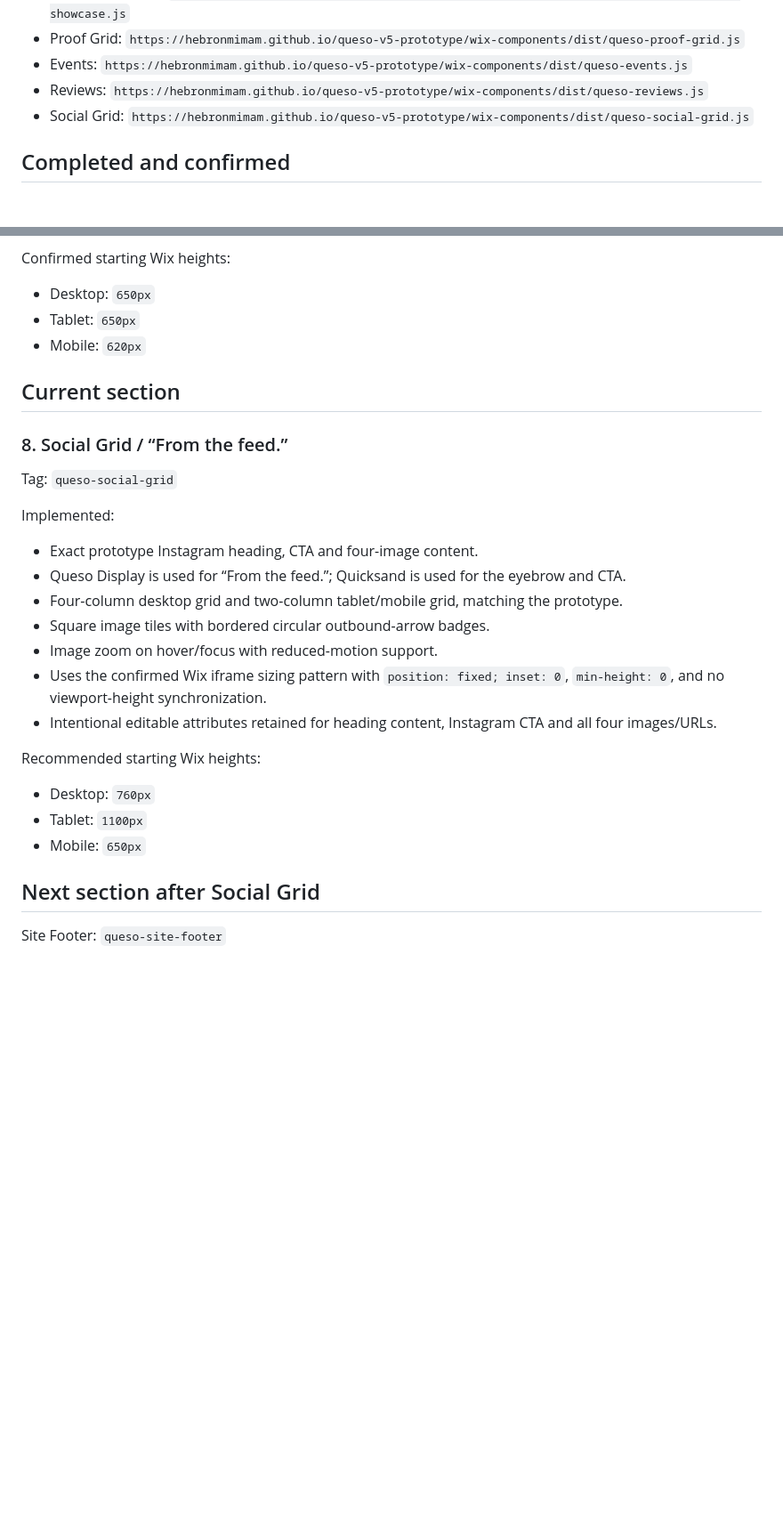
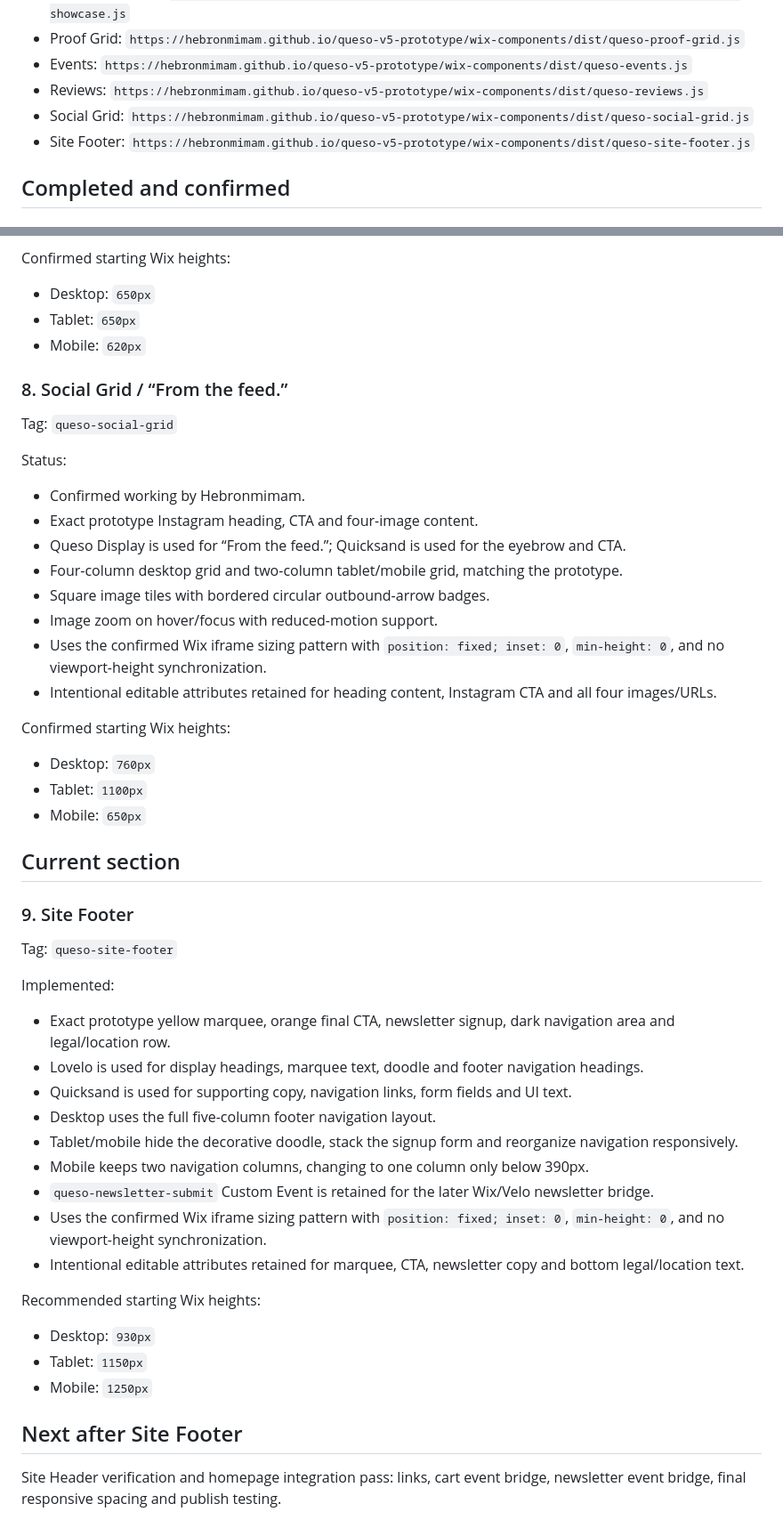
Before and after one commit to hebronmimam/queso-v5-prototype, a Markdown page: wix-components/BUILD-PROGRESS.md, 2 parts joined by grey strips. Shown at 89% size. Drawn GitHub-style; blank space fills up the shorter version.

Commit message:
Record confirmed Social Grid and current Site Footer

```diff
--- a/wix-components/BUILD-PROGRESS.md
+++ b/wix-components/BUILD-PROGRESS.md
@@ -32,6 +32,7 @@ These rules are confirmed and must not be changed without an explicit reason:
 - Events: `https://hebronmimam.github.io/queso-v5-prototype/wix-components/dist/queso-events.js`
 - Reviews: `https://hebronmimam.github.io/queso-v5-prototype/wix-components/dist/queso-reviews.js`
 - Social Grid: `https://hebronmimam.github.io/queso-v5-prototype/wix-components/dist/queso-social-grid.js`
+- Site Footer: `https://hebronmimam.github.io/queso-v5-prototype/wix-components/dist/queso-site-footer.js`
 
 ## Completed and confirmed
 
@@ -155,13 +156,12 @@ Confirmed starting Wix heights:
 - Tablet: `650px`
 - Mobile: `620px`
 
-## Current section
-
 ### 8. Social Grid / “From the feed.”
 
 Tag: `queso-social-grid`
 
-Implemented:
+Status:
+- Confirmed working by Hebronmimam.
 - Exact prototype Instagram heading, CTA and four-image content.
 - Queso Display is used for “From the feed.”; Quicksand is used for the eyebrow and CTA.
 - Four-column desktop grid and two-column tablet/mobile grid, matching the prototype.
@@ -170,11 +170,33 @@ Implemented:
 - Uses the confirmed Wix iframe sizing pattern with `position: fixed; inset: 0`, `min-height: 0`, and no viewport-height synchronization.
 - Intentional editable attributes retained for heading content, Instagram CTA and all four images/URLs.
 
-Recommended starting Wix heights:
+Confirmed starting Wix heights:
 - Desktop: `760px`
 - Tablet: `1100px`
 - Mobile: `650px`
 
-## Next section after Social Grid
+## Current section
 
-Site Footer: `queso-site-footer`
+### 9. Site Footer
+
+Tag: `queso-site-footer`
+
+Implemented:
+- Exact prototype yellow marquee, orange final CTA, newsletter signup, dark navigation area and legal/location row.
+- Lovelo is used for display headings, marquee text, doodle and footer navigation headings.
+- Quicksand is used for supporting copy, navigation links, form fields and UI text.
+- Desktop uses the full five-column footer navigation layout.
+- Tablet/mobile hide the decorative doodle, stack the signup form and reorganize navigation responsively.
+- Mobile keeps two navigation columns, changing to one column only below 390px.
+- `queso-newsletter-submit` Custom Event is retained for the later Wix/Velo newsletter bridge.
+- Uses the confirmed Wix iframe sizing pattern with `position: fixed; inset: 0`, `min-height: 0`, and no viewport-height synchronization.
+- Intentional editable attributes retained for marquee, CTA, newsletter copy and bottom legal/location text.
+
+Recommended starting Wix heights:
+- Desktop: `930px`
+- Tablet: `1150px`
+- Mobile: `1250px`
+
+## Next after Site Footer
+
+Site Header verification and homepage integration pass: links, cart event bridge, newsletter event bridge, final responsive spacing and publish testing.
```
